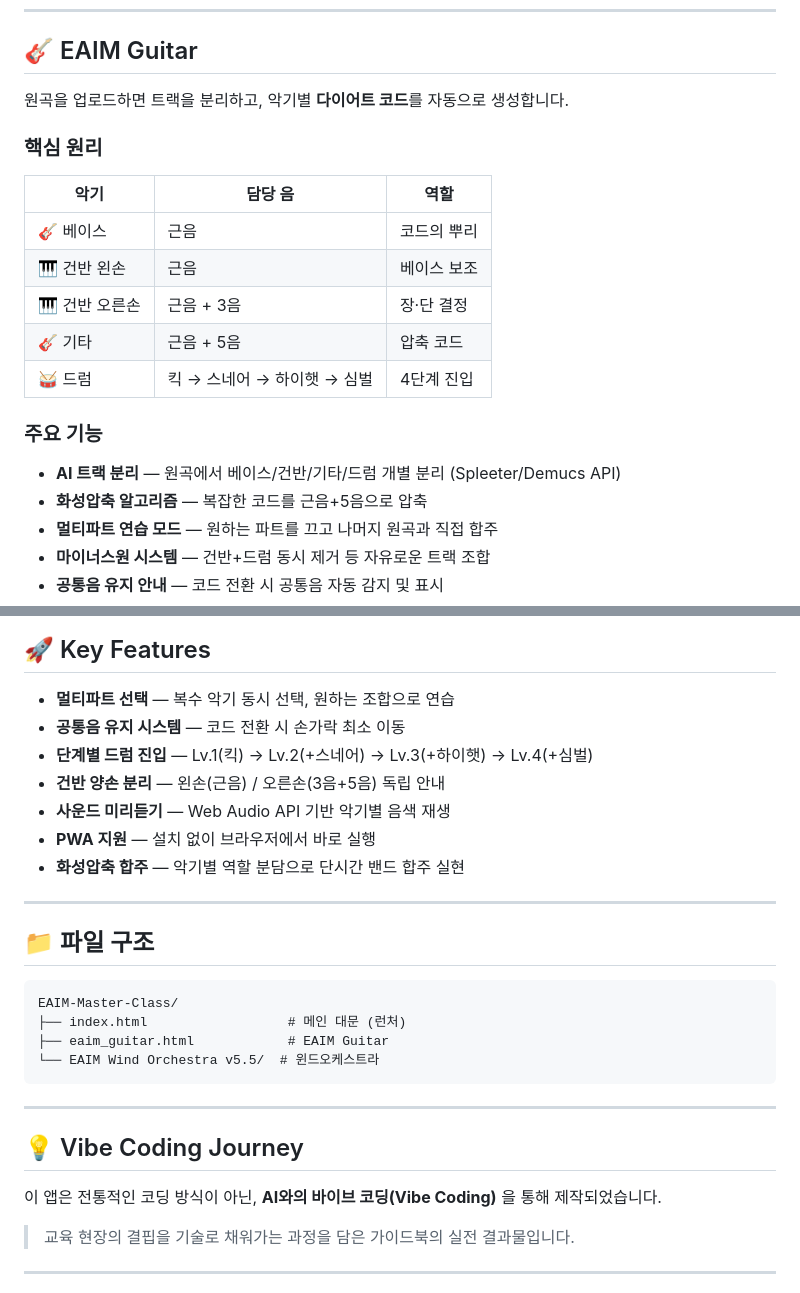
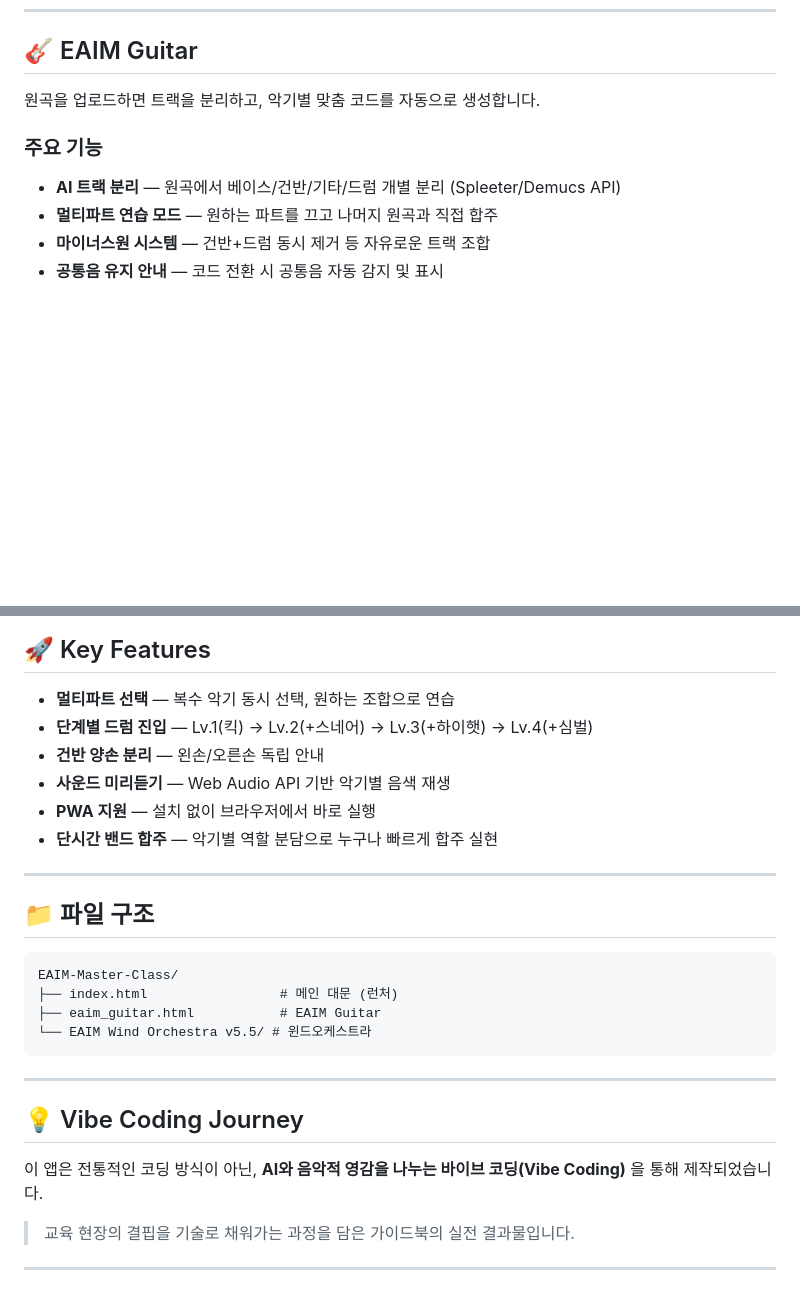
Before and after one commit to asdtt354-stack/EAIM-Master-Class, a Markdown page: README.md, 2 parts joined by grey strips. Drawn GitHub-style; blank space fills up the shorter version.

````diff
--- a/README.md
+++ b/README.md
@@ -11,20 +11,10 @@
 
 ## 🎸 EAIM Guitar
 
-원곡을 업로드하면 트랙을 분리하고, 악기별 **다이어트 코드**를 자동으로 생성합니다.
-
-### 핵심 원리
-| 악기 | 담당 음 | 역할 |
-|------|---------|------|
-| 🎸 베이스 | 근음 | 코드의 뿌리 |
-| 🎹 건반 왼손 | 근음 | 베이스 보조 |
-| 🎹 건반 오른손 | 근음 + 3음 | 장·단 결정 |
-| 🎸 기타 | 근음 + 5음 | 압축 코드 |
-| 🥁 드럼 | 킥 → 스네어 → 하이햇 → 심벌 | 4단계 진입 |
+원곡을 업로드하면 트랙을 분리하고, 악기별 맞춤 코드를 자동으로 생성합니다.
 
 ### 주요 기능
 - **AI 트랙 분리** — 원곡에서 베이스/건반/기타/드럼 개별 분리 (Spleeter/Demucs API)
-- **화성압축 알고리즘** — 복잡한 코드를 근음+5음으로 압축
 - **멀티파트 연습 모드** — 원하는 파트를 끄고 나머지 원곡과 직접 합주
 - **마이너스원 시스템** — 건반+드럼 동시 제거 등 자유로운 트랙 조합
 - **공통음 유지 안내** — 코드 전환 시 공통음 자동 감지 및 표시
@@ -58,12 +48,11 @@
 ## 🚀 Key Features
 
 - **멀티파트 선택** — 복수 악기 동시 선택, 원하는 조합으로 연습
-- **공통음 유지 시스템** — 코드 전환 시 손가락 최소 이동
 - **단계별 드럼 진입** — Lv.1(킥) → Lv.2(+스네어) → Lv.3(+하이햇) → Lv.4(+심벌)
-- **건반 양손 분리** — 왼손(근음) / 오른손(3음+5음) 독립 안내
+- **건반 양손 분리** — 왼손/오른손 독립 안내
 - **사운드 미리듣기** — Web Audio API 기반 악기별 음색 재생
 - **PWA 지원** — 설치 없이 브라우저에서 바로 실행
-- **화성압축 합주** — 악기별 역할 분담으로 단시간 밴드 합주 실현
+- **단시간 밴드 합주** — 악기별 역할 분담으로 누구나 빠르게 합주 실현
 
 ---
 
@@ -71,16 +60,16 @@
 
 ```
 EAIM-Master-Class/
-├── index.html                  # 메인 대문 (런처)
-├── eaim_guitar.html            # EAIM Guitar
-└── EAIM Wind Orchestra v5.5/  # 윈드오케스트라
+├── index.html                 # 메인 대문 (런처)
+├── eaim_guitar.html           # EAIM Guitar
+└── EAIM Wind Orchestra v5.5/ # 윈드오케스트라
 ```
 
 ---
 
 ## 💡 Vibe Coding Journey
 
-이 앱은 전통적인 코딩 방식이 아닌, **AI와의 바이브 코딩(Vibe Coding)** 을 통해 제작되었습니다.
+이 앱은 전통적인 코딩 방식이 아닌, **AI와 음악적 영감을 나누는 바이브 코딩(Vibe Coding)** 을 통해 제작되었습니다.
 
 > 교육 현장의 결핍을 기술로 채워가는 과정을 담은 가이드북의 실전 결과물입니다.
 
````
